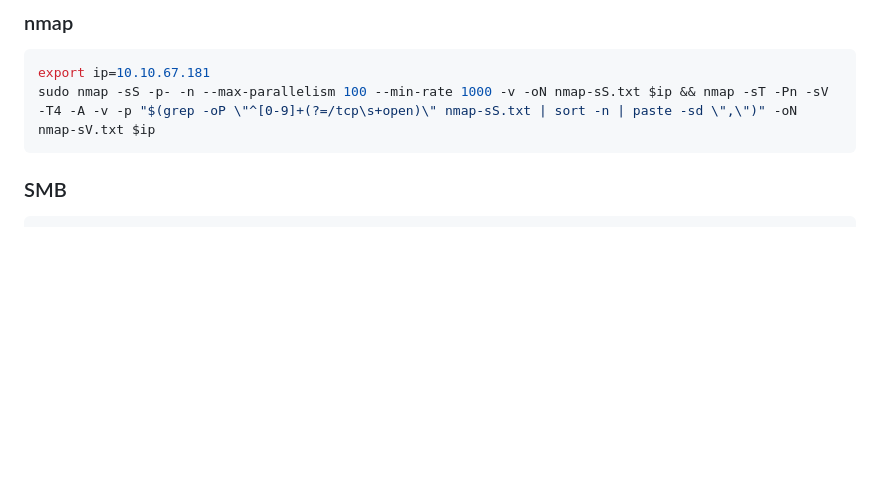
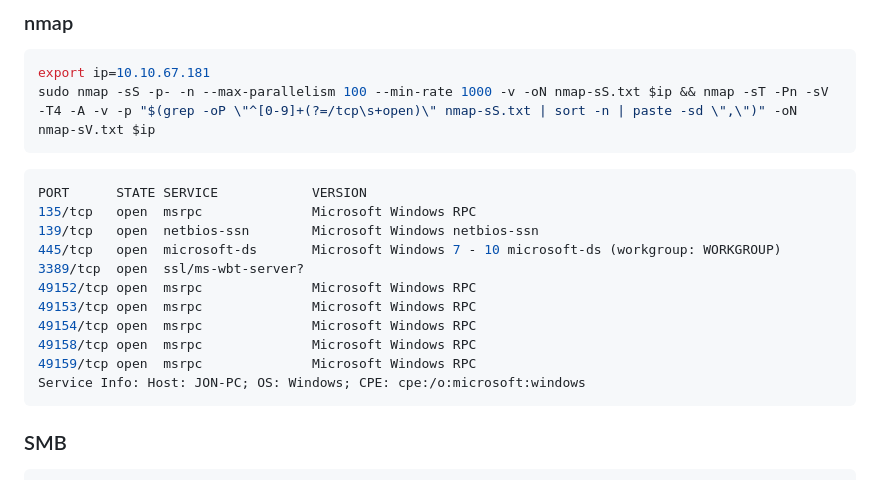
Before and after one commit to 0x2d-pentest/TryHackMe, a Markdown page: Blue/writeup.md, the part around the change. Rendered like a GitHub page; blank space fills up the shorter version.

````diff
--- a/Blue/writeup.md
+++ b/Blue/writeup.md
@@ -12,6 +12,20 @@
 ```bash
 export ip=10.10.67.181
 sudo nmap -sS -p- -n --max-parallelism 100 --min-rate 1000 -v -oN nmap-sS.txt $ip && nmap -sT -Pn -sV -T4 -A -v -p "$(grep -oP \"^[0-9]+(?=/tcp\s+open)\" nmap-sS.txt | sort -n | paste -sd \",\")" -oN nmap-sV.txt $ip
+```
+
+```bash
+PORT      STATE SERVICE            VERSION
+135/tcp   open  msrpc              Microsoft Windows RPC
+139/tcp   open  netbios-ssn        Microsoft Windows netbios-ssn
+445/tcp   open  microsoft-ds       Microsoft Windows 7 - 10 microsoft-ds (workgroup: WORKGROUP)
+3389/tcp  open  ssl/ms-wbt-server?
+49152/tcp open  msrpc              Microsoft Windows RPC
+49153/tcp open  msrpc              Microsoft Windows RPC
+49154/tcp open  msrpc              Microsoft Windows RPC
+49158/tcp open  msrpc              Microsoft Windows RPC
+49159/tcp open  msrpc              Microsoft Windows RPC
+Service Info: Host: JON-PC; OS: Windows; CPE: cpe:/o:microsoft:windows
 ```
 
 ### SMB
````
